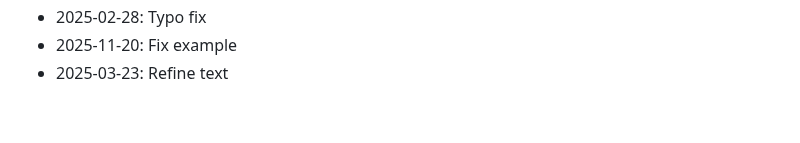
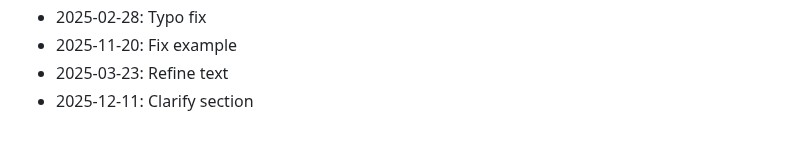
Before and after one commit to rflvfx/skills-ui, a Markdown page: CHANGELOG.md, the part around the change. Drawn GitHub-style.

Commit message:
Clarify section

```diff
--- a/CHANGELOG.md
+++ b/CHANGELOG.md
@@ -467,3 +467,4 @@
 - 2025-02-28: Typo fix
 - 2025-11-20: Fix example
 - 2025-03-23: Refine text
+- 2025-12-11: Clarify section
```
